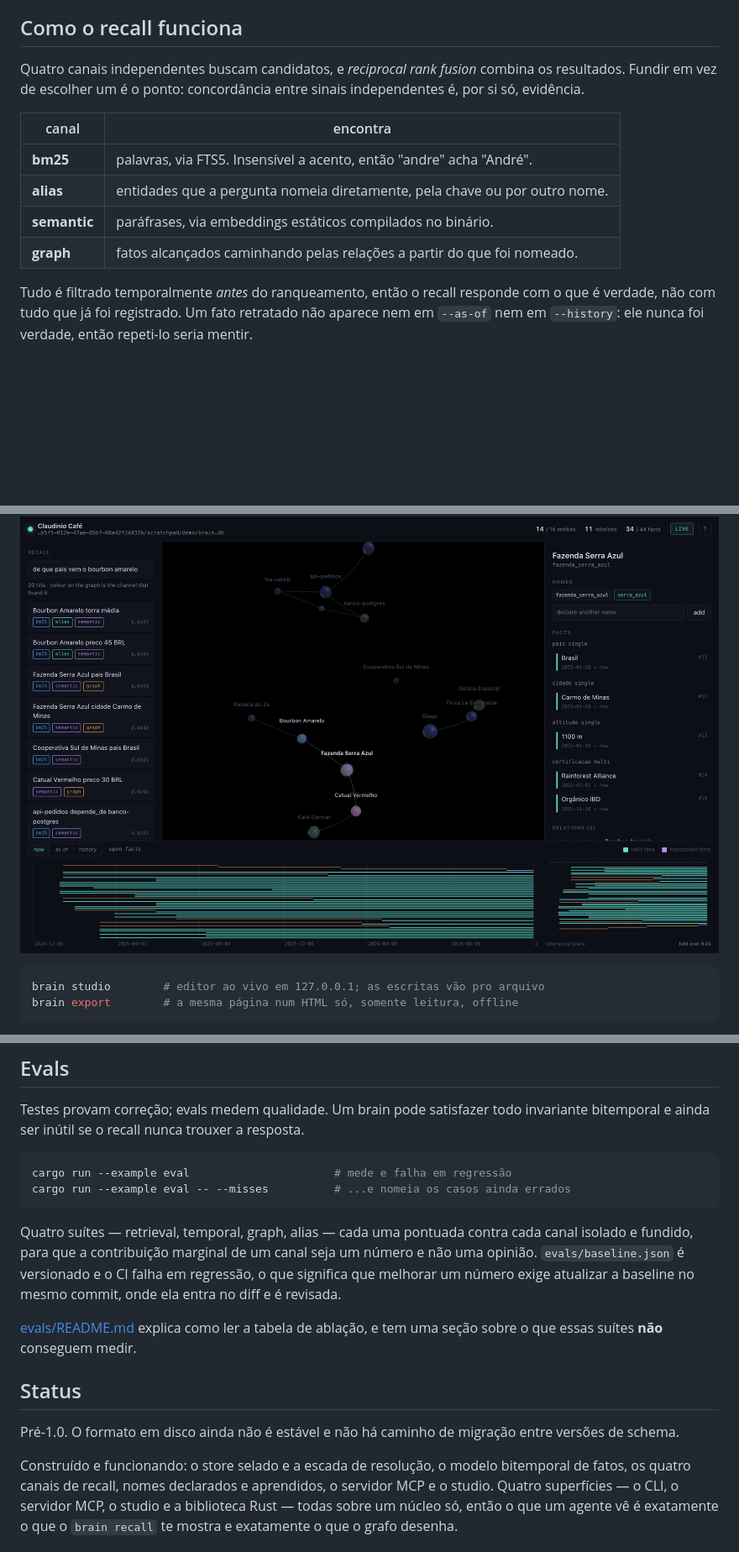
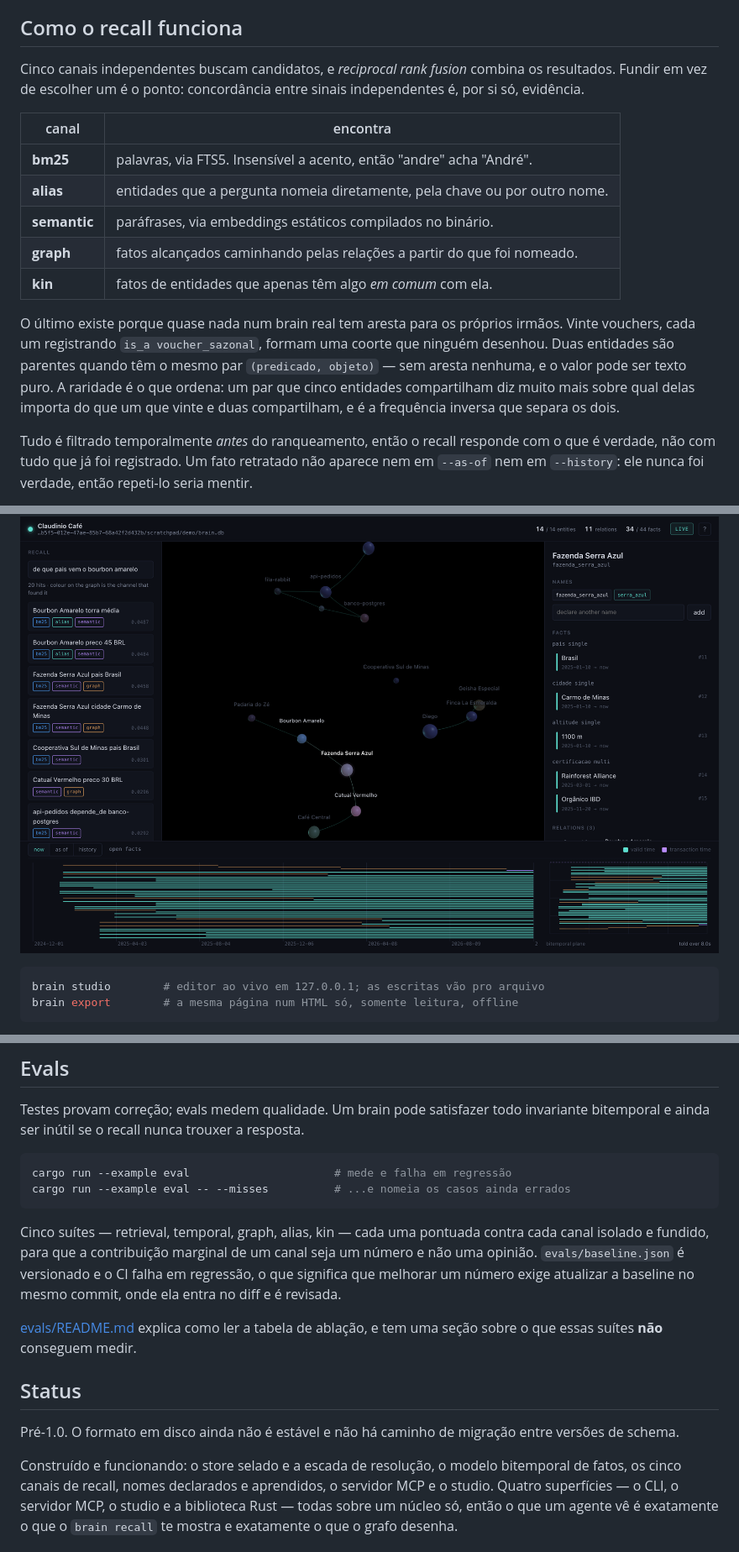
Before and after one commit to claudin-io/claudinio-brain, a Markdown page: README.pt-BR.md, 3 parts joined by grey strips. Shown at 84% size. GitHub-like rendering; blank space fills up the shorter version.

Commit message:
docs: the READMEs counted four channels and four suites
Both language versions describe the retrieval design in prose, so both had to
learn the fifth channel and the suite that prices it.

````diff
--- a/README.pt-BR.md
+++ b/README.pt-BR.md
@@ -111,7 +111,7 @@ nomeada, e a relação é o mapa até lá.
 
 ## Como o recall funciona
 
-Quatro canais independentes buscam candidatos, e *reciprocal rank fusion*
+Cinco canais independentes buscam candidatos, e *reciprocal rank fusion*
 combina os resultados. Fundir em vez de escolher um é o ponto: concordância
 entre sinais independentes é, por si só, evidência.
 
@@ -121,6 +121,15 @@ entre sinais independentes é, por si só, evidência.
 | **alias** | entidades que a pergunta nomeia diretamente, pela chave ou por outro nome. |
 | **semantic** | paráfrases, via embeddings estáticos compilados no binário. |
 | **graph** | fatos alcançados caminhando pelas relações a partir do que foi nomeado. |
+| **kin** | fatos de entidades que apenas têm algo *em comum* com ela. |
+
+O último existe porque quase nada num brain real tem aresta para os próprios
+irmãos. Vinte vouchers, cada um registrando `is_a voucher_sazonal`, formam uma
+coorte que ninguém desenhou. Duas entidades são parentes quando têm o mesmo par
+`(predicado, objeto)` — sem aresta nenhuma, e o valor pode ser texto puro. A
+raridade é o que ordena: um par que cinco entidades compartilham diz muito mais
+sobre qual delas importa do que um que vinte e duas compartilham, e é a
+frequência inversa que separa os dois.
 
 Tudo é filtrado temporalmente *antes* do ranqueamento, então o recall responde
 com o que é verdade, não com tudo que já foi registrado. Um fato retratado não
@@ -270,7 +279,7 @@ Um grafo sobre duas linhas do tempo não se lê bem como lista. O `brain studio`
 abre um deles no navegador, em 3D, servido do localhost:
 
 ![O studio: o grafo 3D do brain de uma torrefação, o trace do recall mostrando
-qual dos quatro canais achou cada resultado, o inspetor com os fatos e os nomes
+qual dos cinco canais achou cada resultado, o inspetor com os fatos e os nomes
 de um fornecedor, e o plano bitemporal embaixo](docs/studio.png)
 
 ```bash
@@ -390,7 +399,7 @@ cargo run --example eval                      # mede e falha em regressão
 cargo run --example eval -- --misses          # ...e nomeia os casos ainda errados
 ```
 
-Quatro suítes — retrieval, temporal, graph, alias — cada uma pontuada contra
+Cinco suítes — retrieval, temporal, graph, alias, kin — cada uma pontuada contra
 cada canal isolado e fundido, para que a contribuição marginal de um canal seja
 um número e não uma opinião. `evals/baseline.json` é versionado e o CI falha em
 regressão, o que significa que melhorar um número exige atualizar a baseline no
@@ -405,7 +414,7 @@ Pré-1.0. O formato em disco ainda não é estável e não há caminho de migra
 entre versões de schema.
 
 Construído e funcionando: o store selado e a escada de resolução, o modelo
-bitemporal de fatos, os quatro canais de recall, nomes declarados e aprendidos, o
+bitemporal de fatos, os cinco canais de recall, nomes declarados e aprendidos, o
 servidor MCP e o studio. Quatro superfícies — o CLI, o servidor MCP, o studio e a
 biblioteca Rust — todas sobre um núcleo só, então o que um agente vê é exatamente
 o que o `brain recall` te mostra e exatamente o que o grafo desenha.
````
Also changed, not shown: other parts of README.pt-BR.md (+1 -1 lines), README.md (+14 -5 lines).
